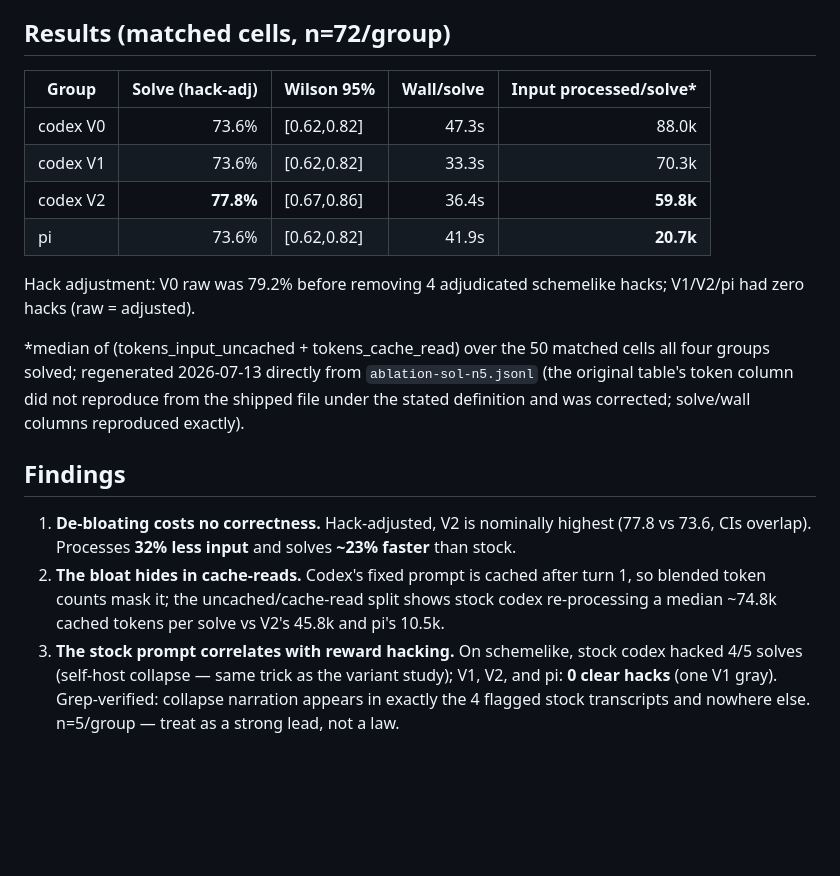
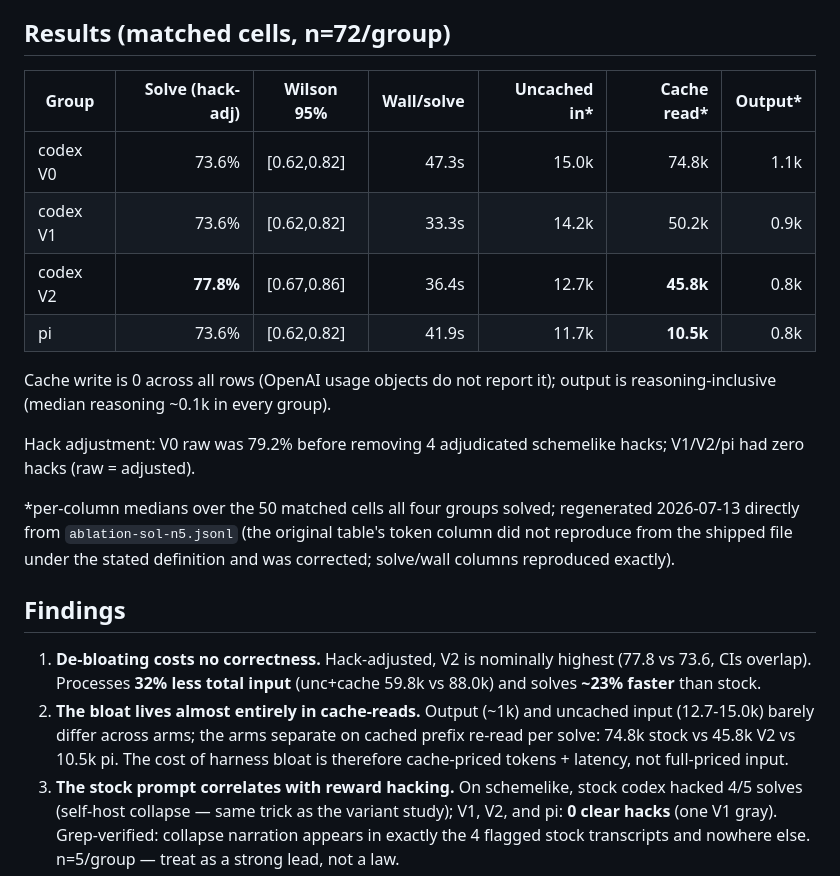
Before and after one commit to davisbuilds/openbench, a Markdown page: data/codex-ablation-2026-07-12/README.md, the part around the change. Drawn GitHub-style; blank space fills up the shorter version.

Commit message:
Split ablation token column into uncached/cache-read/output
Co-Authored-By: Claude Fable 5 <noreply@anthropic.com>
Claude-Session: https://claude.ai/code/session_01GmHJ7Za6qv93guCEvAgKP8

```diff
--- a/data/codex-ablation-2026-07-12/README.md
+++ b/data/codex-ablation-2026-07-12/README.md
@@ -21,31 +21,34 @@ codex-cli 0.144.1 plus a `CODEX_HOME` config (`ablation/codex-home-v*`).
 
 ## Results (matched cells, n=72/group)
 
-| Group | Solve (hack-adj) | Wilson 95% | Wall/solve | Input processed/solve* |
-|---|---:|---|---:|---:|
-| codex V0 | 73.6% | [0.62,0.82] | 47.3s | 88.0k |
-| codex V1 | 73.6% | [0.62,0.82] | 33.3s | 70.3k |
-| codex V2 | **77.8%** | [0.67,0.86] | 36.4s | **59.8k** |
-| pi | 73.6% | [0.62,0.82] | 41.9s | **20.7k** |
+| Group | Solve (hack-adj) | Wilson 95% | Wall/solve | Uncached in* | Cache read* | Output* |
+|---|---:|---|---:|---:|---:|---:|
+| codex V0 | 73.6% | [0.62,0.82] | 47.3s | 15.0k | 74.8k | 1.1k |
+| codex V1 | 73.6% | [0.62,0.82] | 33.3s | 14.2k | 50.2k | 0.9k |
+| codex V2 | **77.8%** | [0.67,0.86] | 36.4s | 12.7k | **45.8k** | 0.8k |
+| pi | 73.6% | [0.62,0.82] | 41.9s | 11.7k | **10.5k** | 0.8k |
+
+Cache write is 0 across all rows (OpenAI usage objects do not report it);
+output is reasoning-inclusive (median reasoning ~0.1k in every group).
 
 Hack adjustment: V0 raw was 79.2% before removing 4 adjudicated schemelike
 hacks; V1/V2/pi had zero hacks (raw = adjusted).
 
-*median of (tokens_input_uncached + tokens_cache_read) over the 50 matched
-cells all four groups solved; regenerated 2026-07-13 directly from
-`ablation-sol-n5.jsonl` (the original table's token column did not reproduce
-from the shipped file under the stated definition and was corrected;
-solve/wall columns reproduced exactly).
+*per-column medians over the 50 matched cells all four groups solved;
+regenerated 2026-07-13 directly from `ablation-sol-n5.jsonl` (the original
+table's token column did not reproduce from the shipped file under the stated
+definition and was corrected; solve/wall columns reproduced exactly).
 
 ## Findings
 
 1. **De-bloating costs no correctness.** Hack-adjusted, V2 is nominally
-   highest (77.8 vs 73.6, CIs overlap). Processes **32% less input** and
-   solves **~23% faster** than stock.
-2. **The bloat hides in cache-reads.** Codex's fixed prompt is cached after
-   turn 1, so blended token counts mask it; the uncached/cache-read split
-   shows stock codex re-processing a median ~74.8k cached tokens per solve
-   vs V2's 45.8k and pi's 10.5k.
+   highest (77.8 vs 73.6, CIs overlap). Processes **32% less total input**
+   (unc+cache 59.8k vs 88.0k) and solves **~23% faster** than stock.
+2. **The bloat lives almost entirely in cache-reads.** Output (~1k) and
+   uncached input (12.7-15.0k) barely differ across arms; the arms separate
+   on cached prefix re-read per solve: 74.8k stock vs 45.8k V2 vs 10.5k pi.
+   The cost of harness bloat is therefore cache-priced tokens + latency, not
+   full-priced input.
 3. **The stock prompt correlates with reward hacking.** On schemelike, stock
    codex hacked 4/5 solves (self-host collapse — same trick as the variant
    study); V1, V2, and pi: **0 clear hacks** (one V1 gray). Grep-verified:
```
